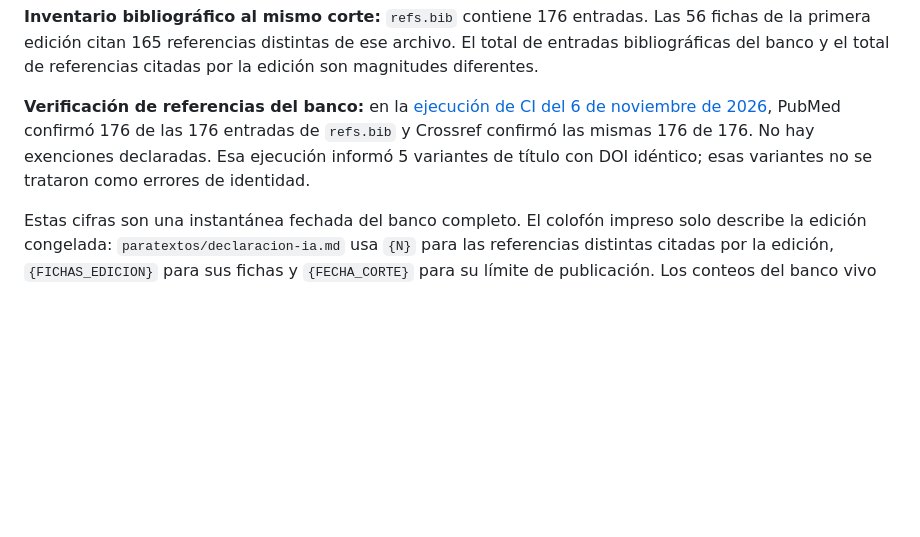
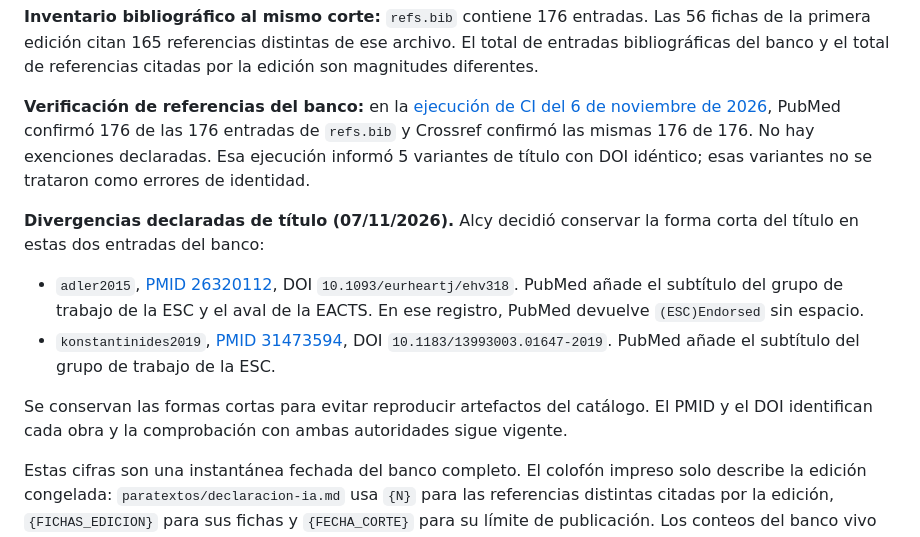
Before and after one commit to alcyedmundo281/biosemiotics, a Markdown page: AI-USE.md, the part around the change. Rendered like a GitHub page; blank space fills up the shorter version.

Commit message:
Documenta dos divergencias de título verificadas en PubMed

```diff
--- a/AI-USE.md
+++ b/AI-USE.md
@@ -129,6 +129,21 @@ PubMed confirmó 176 de las 176 entradas de `refs.bib` y Crossref confirmó las
 176 de 176. No hay exenciones declaradas. Esa ejecución informó 5 variantes de
 título con DOI idéntico; esas variantes no se trataron como errores de identidad.
 
+**Divergencias declaradas de título (07/11/2026).** Alcy decidió conservar la
+forma corta del título en estas dos entradas del banco:
+
+- `adler2015`, [PMID 26320112](https://pubmed.ncbi.nlm.nih.gov/26320112/),
+  DOI `10.1093/eurheartj/ehv318`. PubMed añade el subtítulo del grupo de
+  trabajo de la ESC y el aval de la EACTS. En ese registro, PubMed devuelve
+  `(ESC)Endorsed` sin espacio.
+- `konstantinides2019`, [PMID 31473594](https://pubmed.ncbi.nlm.nih.gov/31473594/),
+  DOI `10.1183/13993003.01647-2019`. PubMed añade el subtítulo del grupo de
+  trabajo de la ESC.
+
+Se conservan las formas cortas para evitar reproducir artefactos del catálogo.
+El PMID y el DOI identifican cada obra y la comprobación con ambas autoridades
+sigue vigente.
+
 Estas cifras son una instantánea fechada del banco completo. El colofón impreso
 solo describe la edición congelada: `paratextos/declaracion-ia.md` usa `{N}` para
 las referencias distintas citadas por la edición, `{FICHAS_EDICION}` para sus
```
